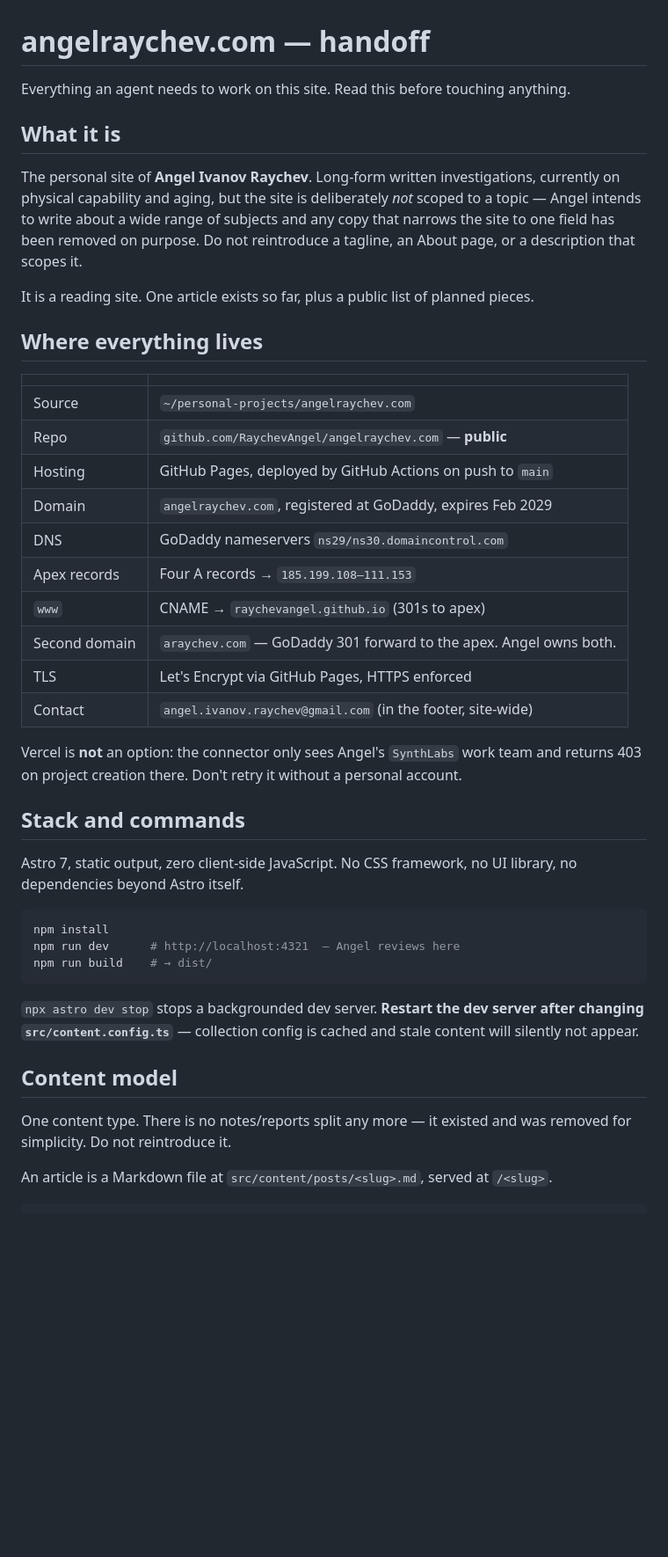
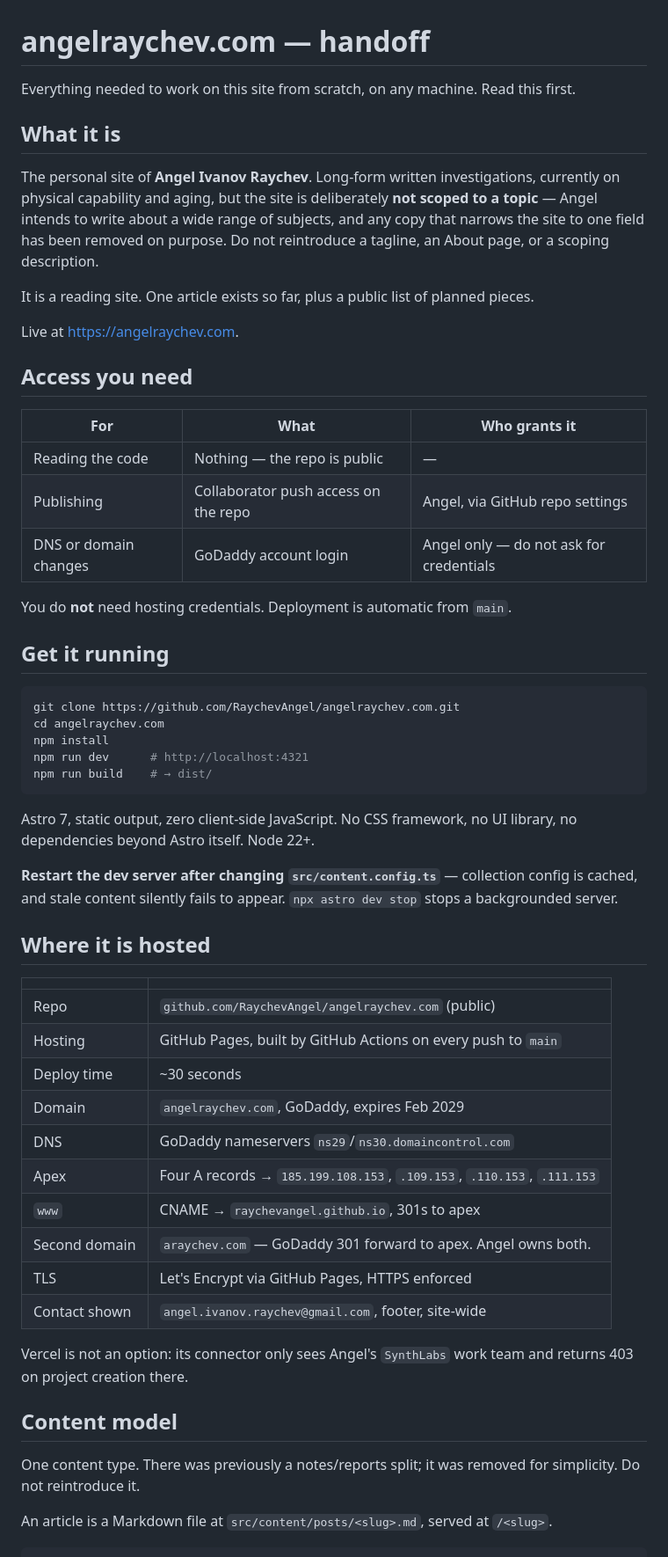
Before and after one commit to RaychevAngel/angelraychev.com, a Markdown page: CLAUDE.md, the part around one of its changes. Shown at 88% size. Drawn GitHub-style; blank space fills up the shorter version.

````diff
--- a/CLAUDE.md
+++ b/CLAUDE.md
@@ -1,54 +1,68 @@
 # angelraychev.com — handoff
 
-Everything an agent needs to work on this site. Read this before touching anything.
+Everything needed to work on this site from scratch, on any machine. Read this first.
 
 ## What it is
 
 The personal site of **Angel Ivanov Raychev**. Long-form written investigations,
-currently on physical capability and aging, but the site is deliberately *not* scoped to
-a topic — Angel intends to write about a wide range of subjects and any copy that
+currently on physical capability and aging, but the site is deliberately **not scoped to
+a topic** — Angel intends to write about a wide range of subjects, and any copy that
 narrows the site to one field has been removed on purpose. Do not reintroduce a tagline,
-an About page, or a description that scopes it.
+an About page, or a scoping description.
 
 It is a reading site. One article exists so far, plus a public list of planned pieces.
 
-## Where everything lives
+Live at <https://angelraychev.com>.
+
+## Access you need
+
+| For | What | Who grants it |
+| --- | --- | --- |
+| Reading the code | Nothing — the repo is public | — |
+| Publishing | Collaborator push access on the repo | Angel, via GitHub repo settings |
+| DNS or domain changes | GoDaddy account login | Angel only — do not ask for credentials |
+
+You do **not** need hosting credentials. Deployment is automatic from `main`.
+
+## Get it running
+
+```bash
+git clone https://github.com/RaychevAngel/angelraychev.com.git
+cd angelraychev.com
+npm install
+npm run dev      # http://localhost:4321
+npm run build    # → dist/
+```
+
+Astro 7, static output, zero client-side JavaScript. No CSS framework, no UI library, no
+dependencies beyond Astro itself. Node 22+.
+
+**Restart the dev server after changing `src/content.config.ts`** — collection config is
+cached, and stale content silently fails to appear. `npx astro dev stop` stops a
+backgrounded server.
+
+## Where it is hosted
 
 | | |
 | --- | --- |
-| Source | `~/personal-projects/angelraychev.com` |
-| Repo | `github.com/RaychevAngel/angelraychev.com` — **public** |
-| Hosting | GitHub Pages, deployed by GitHub Actions on push to `main` |
-| Domain | `angelraychev.com`, registered at GoDaddy, expires Feb 2029 |
-| DNS | GoDaddy nameservers `ns29/ns30.domaincontrol.com` |
-| Apex records | Four A records → `185.199.108–111.153` |
-| `www` | CNAME → `raychevangel.github.io` (301s to apex) |
-| Second domain | `araychev.com` — GoDaddy 301 forward to the apex. Angel owns both. |
+| Repo | `github.com/RaychevAngel/angelraychev.com` (public) |
+| Hosting | GitHub Pages, built by GitHub Actions on every push to `main` |
+| Deploy time | ~30 seconds |
+| Domain | `angelraychev.com`, GoDaddy, expires Feb 2029 |
+| DNS | GoDaddy nameservers `ns29`/`ns30.domaincontrol.com` |
+| Apex | Four A records → `185.199.108.153`, `.109.153`, `.110.153`, `.111.153` |
+| `www` | CNAME → `raychevangel.github.io`, 301s to apex |
+| Second domain | `araychev.com` — GoDaddy 301 forward to apex. Angel owns both. |
 | TLS | Let's Encrypt via GitHub Pages, HTTPS enforced |
-| Contact | `angel.ivanov.raychev@gmail.com` (in the footer, site-wide) |
+| Contact shown | `angel.ivanov.raychev@gmail.com`, footer, site-wide |
 
-Vercel is **not** an option: the connector only sees Angel's `SynthLabs` work team and
-returns 403 on project creation there. Don't retry it without a personal account.
-
-## Stack and commands
-
-Astro 7, static output, zero client-side JavaScript. No CSS framework, no UI library,
-no dependencies beyond Astro itself.
-
-```bash
-npm install
-npm run dev      # http://localhost:4321  — Angel reviews here
-npm run build    # → dist/
-```
-
-`npx astro dev stop` stops a backgrounded dev server. **Restart the dev server after
-changing `src/content.config.ts`** — collection config is cached and stale content will
-silently not appear.
+Vercel is not an option: its connector only sees Angel's `SynthLabs` work team and
+returns 403 on project creation there.
 
 ## Content model
 
-One content type. There is no notes/reports split any more — it existed and was removed
-for simplicity. Do not reintroduce it.
+One content type. There was previously a notes/reports split; it was removed for
+simplicity. Do not reintroduce it.
 
 An article is a Markdown file at `src/content/posts/<slug>.md`, served at `/<slug>`.
 
````
Also changed, not shown: other parts of CLAUDE.md (+67 -66 lines).
